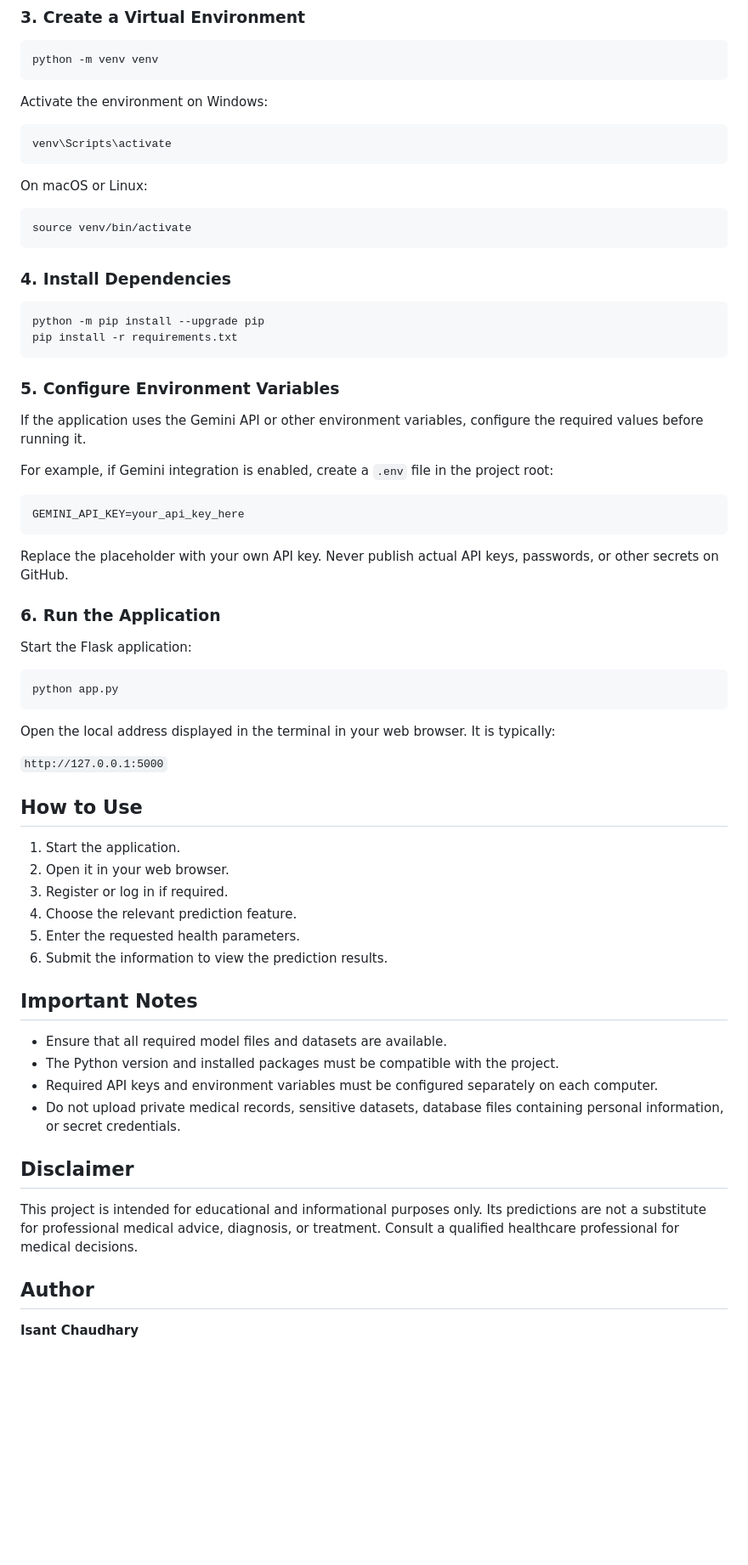
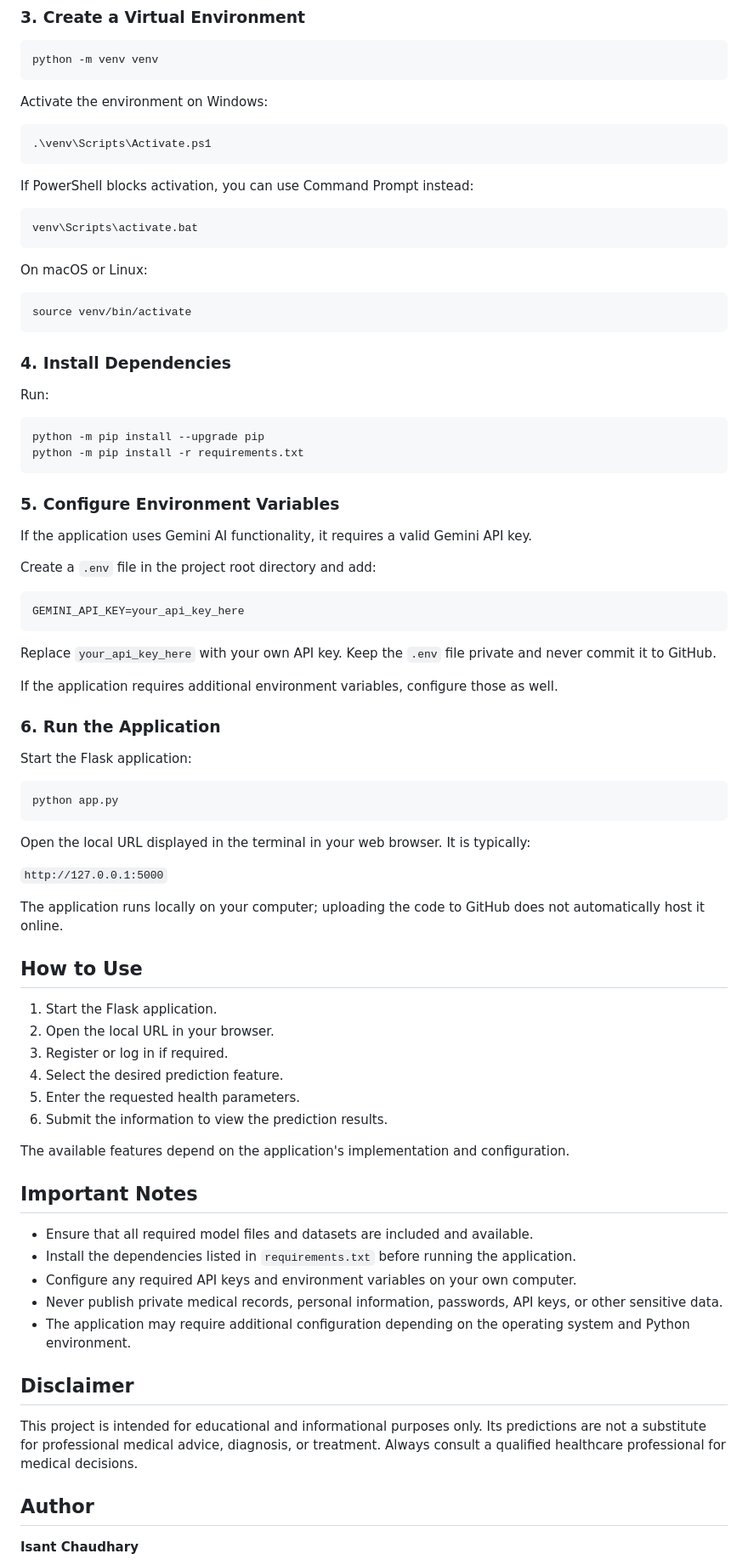
Before and after one commit to IsantChaudhary/Diabetes-and-Heart-Disease-Prediction, a Markdown page: README.md, the part around one of its changes. Shown at 85% size. GitHub-like rendering; blank space fills up the shorter version.

````diff
--- a/README.md
+++ b/README.md
@@ -69,8 +80,14 @@ python -m venv venv
 
 Activate the environment on Windows:
 
-```bash
-venv\Scripts\activate
+```powershell
+.\venv\Scripts\Activate.ps1
+```
+
+If PowerShell blocks activation, you can use Command Prompt instead:
+
+```bat
+venv\Scripts\activate.bat
 ```
 
 On macOS or Linux:
@@ -81,22 +98,26 @@ source venv/bin/activate
 
 ### 4. Install Dependencies
 
+Run:
+
 ```bash
 python -m pip install --upgrade pip
-pip install -r requirements.txt
+python -m pip install -r requirements.txt
 ```
 
 ### 5. Configure Environment Variables
 
-If the application uses the Gemini API or other environment variables, configure the required values before running it.
+If the application uses Gemini AI functionality, it requires a valid Gemini API key.
 
-For example, if Gemini integration is enabled, create a `.env` file in the project root:
+Create a `.env` file in the project root directory and add:
 
 ```text
 GEMINI_API_KEY=your_api_key_here
 ```
 
-Replace the placeholder with your own API key. Never publish actual API keys, passwords, or other secrets on GitHub.
+Replace `your_api_key_here` with your own API key. Keep the `.env` file private and never commit it to GitHub.
+
+If the application requires additional environment variables, configure those as well.
 
 ### 6. Run the Application
 
@@ -106,29 +127,34 @@ Start the Flask application:
 python app.py
 ```
 
-Open the local address displayed in the terminal in your web browser. It is typically:
+Open the local URL displayed in the terminal in your web browser. It is typically:
 
 `http://127.0.0.1:5000`
 
+The application runs locally on your computer; uploading the code to GitHub does not automatically host it online.
+
 ## How to Use
 
-1. Start the application.
-2. Open it in your web browser.
+1. Start the Flask application.
+2. Open the local URL in your browser.
 3. Register or log in if required.
-4. Choose the relevant prediction feature.
+4. Select the desired prediction feature.
 5. Enter the requested health parameters.
 6. Submit the information to view the prediction results.
 
+The available features depend on the application's implementation and configuration.
+
 ## Important Notes
 
-- Ensure that all required model files and datasets are available.
-- The Python version and installed packages must be compatible with the project.
-- Required API keys and environment variables must be configured separately on each computer.
-- Do not upload private medical records, sensitive datasets, database files containing personal information, or secret credentials.
+- Ensure that all required model files and datasets are included and available.
+- Install the dependencies listed in `requirements.txt` before running the application.
+- Configure any required API keys and environment variables on your own computer.
+- Never publish private medical records, personal information, passwords, API keys, or other sensitive data.
+- The application may require additional configuration depending on the operating system and Python environment.
 
 ## Disclaimer
 
-This project is intended for educational and informational purposes only. Its predictions are not a substitute for professional medical advice, diagnosis, or treatment. Consult a qualified healthcare professional for medical decisions.
+This project is intended for educational and informational purposes only. Its predictions are not a substitute for professional medical advice, diagnosis, or treatment. Always consult a qualified healthcare professional for medical decisions.
 
 ## Author
 
````
Also changed, not shown: other parts of README.md (+26 -15 lines).
